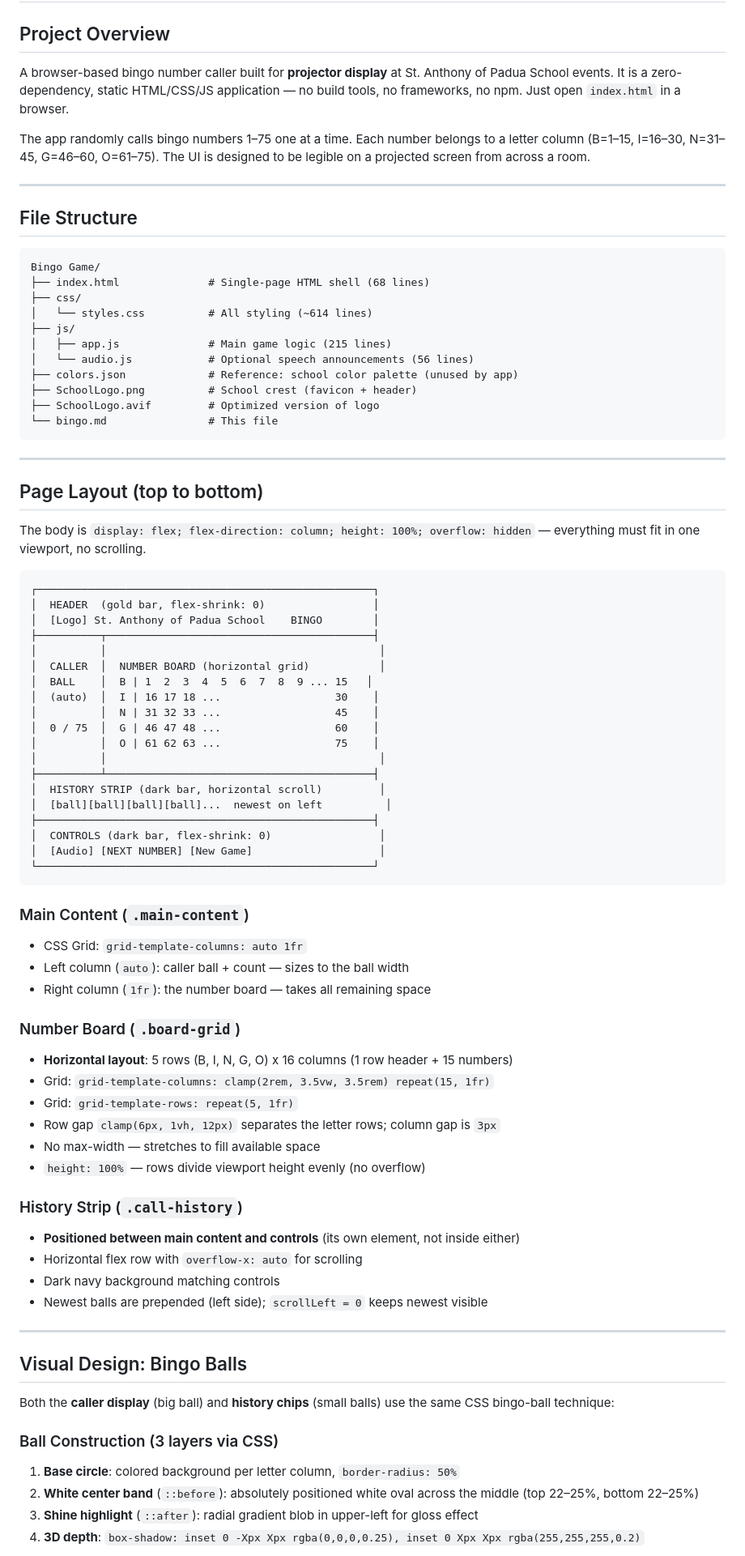
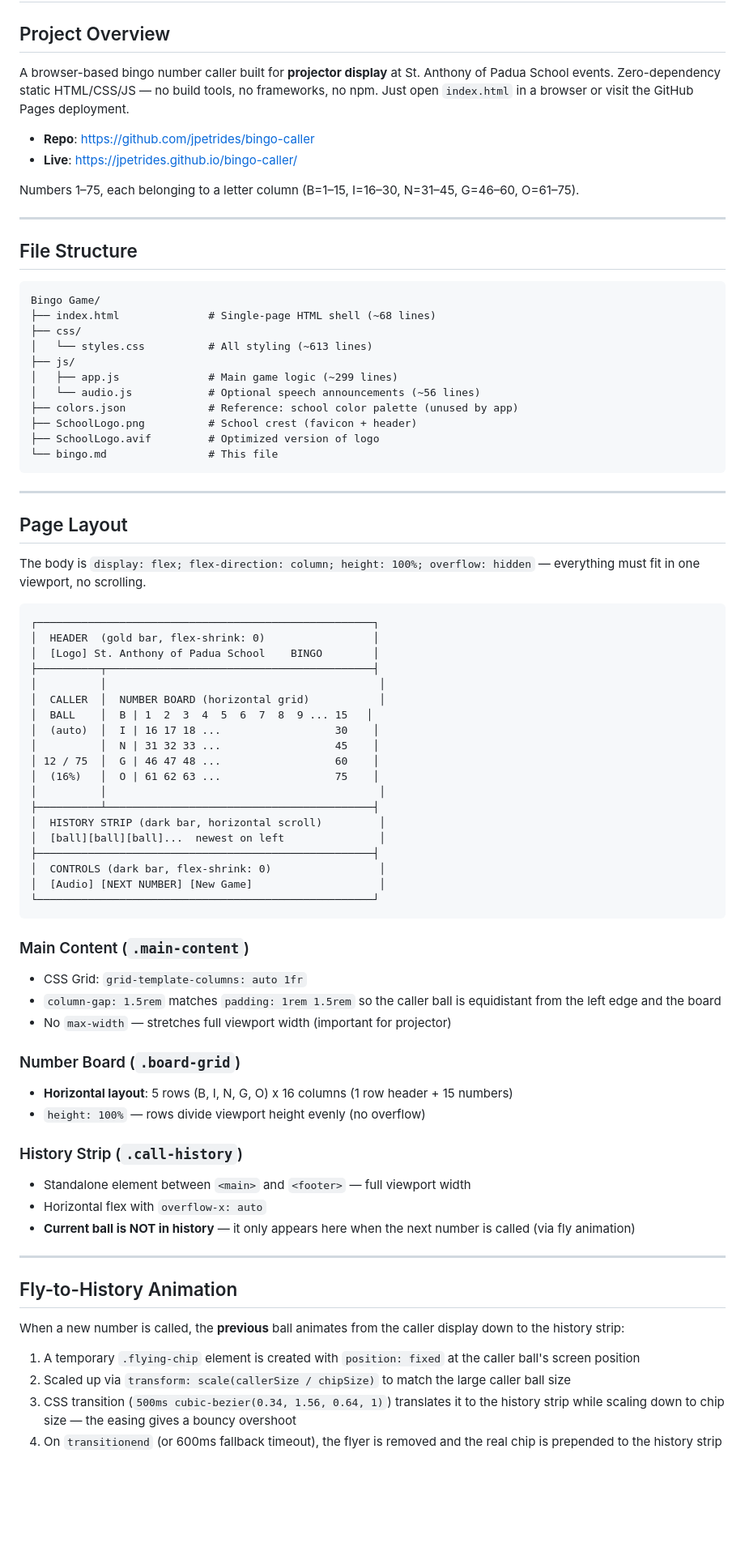
Before and after one commit to jpetrides/bingo-caller, a Markdown page: bingo.md, the part around one of its changes. Shown at 81% size. Rendered like a GitHub page; blank space fills up the shorter version.

````diff
--- a/bingo.md
+++ b/bingo.md
@@ -2,9 +2,12 @@
 
 ## Project Overview
 
-A browser-based bingo number caller built for **projector display** at St. Anthony of Padua School events. It is a zero-dependency, static HTML/CSS/JS application — no build tools, no frameworks, no npm. Just open `index.html` in a browser.
+A browser-based bingo number caller built for **projector display** at St. Anthony of Padua School events. Zero-dependency static HTML/CSS/JS — no build tools, no frameworks, no npm. Just open `index.html` in a browser or visit the GitHub Pages deployment.
 
-The app randomly calls bingo numbers 1–75 one at a time. Each number belongs to a letter column (B=1–15, I=16–30, N=31–45, G=46–60, O=61–75). The UI is designed to be legible on a projected screen from across a room.
+- **Repo**: https://github.com/jpetrides/bingo-caller
+- **Live**: https://jpetrides.github.io/bingo-caller/
+
+Numbers 1–75, each belonging to a letter column (B=1–15, I=16–30, N=31–45, G=46–60, O=61–75).
 
 ---
 
@@ -12,12 +15,12 @@ The app randomly calls bingo numbers 1–75 one at a time. Each number belongs t
 
 ```
 Bingo Game/
-├── index.html              # Single-page HTML shell (68 lines)
+├── index.html              # Single-page HTML shell (~68 lines)
 ├── css/
-│   └── styles.css          # All styling (~614 lines)
+│   └── styles.css          # All styling (~613 lines)
 ├── js/
-│   ├── app.js              # Main game logic (215 lines)
-│   └── audio.js            # Optional speech announcements (56 lines)
+│   ├── app.js              # Main game logic (~299 lines)
+│   └── audio.js            # Optional speech announcements (~56 lines)
 ├── colors.json             # Reference: school color palette (unused by app)
 ├── SchoolLogo.png          # School crest (favicon + header)
 ├── SchoolLogo.avif         # Optimized version of logo
@@ -26,7 +29,7 @@ Bingo Game/
 
 ---
 
-## Page Layout (top to bottom)
+## Page Layout
 
 The body is `display: flex; flex-direction: column; height: 100%; overflow: hidden` — everything must fit in one viewport, no scrolling.
 
@@ -40,12 +43,12 @@ The body is `display: flex; flex-direction: column; height: 100%; overflow: hidd
 │  BALL    │  B | 1  2  3  4  5  6  7  8  9 ... 15   │
 │  (auto)  │  I | 16 17 18 ...                  30    │
 │          │  N | 31 32 33 ...                  45    │
-│  0 / 75  │  G | 46 47 48 ...                  60    │
-│          │  O | 61 62 63 ...                  75    │
+│ 12 / 75  │  G | 46 47 48 ...                  60    │
+│  (16%)   │  O | 61 62 63 ...                  75    │
 │          │                                           │
 ├──────────┴──────────────────────────────────────────┤
 │  HISTORY STRIP (dark bar, horizontal scroll)         │
-│  [ball][ball][ball][ball]...  newest on left          │
+│  [ball][ball][ball]...  newest on left               │
 ├─────────────────────────────────────────────────────┤
 │  CONTROLS (dark bar, flex-shrink: 0)                 │
 │  [Audio] [NEXT NUMBER] [New Game]                    │
@@ -54,32 +57,26 @@ The body is `display: flex; flex-direction: column; height: 100%; overflow: hidd
 
 ### Main Content (`.main-content`)
 - CSS Grid: `grid-template-columns: auto 1fr`
-- Left column (`auto`): caller ball + count — sizes to the ball width
-- Right column (`1fr`): the number board — takes all remaining space
+- `column-gap: 1.5rem` matches `padding: 1rem 1.5rem` so the caller ball is equidistant from the left edge and the board
+- No `max-width` — stretches full viewport width (important for projector)
 
 ### Number Board (`.board-grid`)
 - **Horizontal layout**: 5 rows (B, I, N, G, O) x 16 columns (1 row header + 15 numbers)
-- Grid: `grid-template-columns: clamp(2rem, 3.5vw, 3.5rem) repeat(15, 1fr)`
-- Grid: `grid-template-rows: repeat(5, 1fr)`
-- Row gap `clamp(6px, 1vh, 12px)` separates the letter rows; column gap is `3px`
-- No max-width — stretches to fill available space
 - `height: 100%` — rows divide viewport height evenly (no overflow)
 
 ### History Strip (`.call-history`)
-- **Positioned between main content and controls** (its own element, not inside either)
-- Horizontal flex row with `overflow-x: auto` for scrolling
-- Dark navy background matching controls
-- Newest balls are prepended (left side); `scrollLeft = 0` keeps newest visible
+- Standalone element between `<main>` and `<footer>` — full viewport width
+- Horizontal flex with `overflow-x: auto`
+- **Current ball is NOT in history** — it only appears here when the next number is called (via fly animation)
 
 ---
 
-## Visual Design: Bingo Balls
+## Fly-to-History Animation
 
-Both the **caller display** (big ball) and **history chips** (small balls) use the same CSS bingo-ball technique:
+When a new number is called, the **previous** ball animates from the caller display down to the history strip:
 
-### Ball Construction (3 layers via CSS)
-1. **Base circle**: colored background per letter column, `border-radius: 50%`
-2. **White center band** (`::before`): absolutely positioned white oval across the middle (top 22–25%, bottom 22–25%)
-3. **Shine highlight** (`::after`): radial gradient blob in upper-left for gloss effect
-4. **3D depth**: `box-shadow: inset 0 -Xpx Xpx rgba(0,0,0,0.25), inset 0 Xpx Xpx rgba(255,255,255,0.2)`
+1. A temporary `.flying-chip` element is created with `position: fixed` at the caller ball's screen position
+2. Scaled up via `transform: scale(callerSize / chipSize)` to match the large caller ball size
+3. CSS transition (`500ms cubic-bezier(0.34, 1.56, 0.64, 1)`) translates it to the history strip while scaling down to chip size — the easing gives a bouncy overshoot
+4. On `transitionend` (or 600ms fallback timeout), the flyer is removed and the real chip is prepended to the history strip
 
````
Also changed, not shown: other parts of bingo.md (+57 -141 lines).
